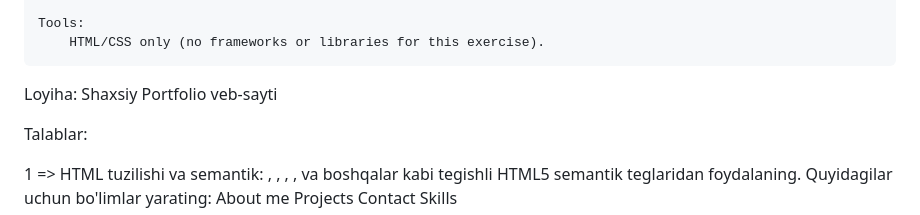
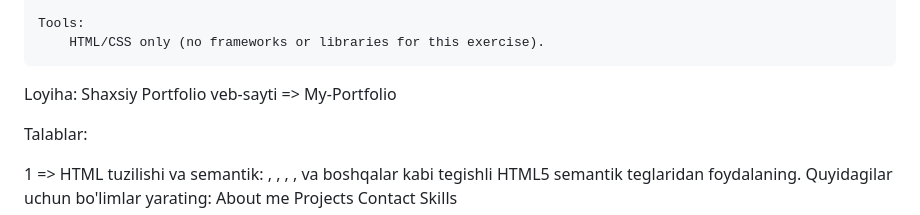
Before and after one commit to yzokenm/HTML---CSS, a Markdown page: Tutorial 10 Personal Portfolio/task.md, the part around the change. Drawn GitHub-style.

```diff
--- a/Personal Portfolio/task.md
+++ b/Tutorial 10 Personal Portfolio/task.md
@@ -39,7 +39,7 @@ Requirements:
         HTML/CSS only (no frameworks or libraries for this exercise).
 
 
-Loyiha: Shaxsiy Portfolio veb-sayti
+Loyiha: Shaxsiy Portfolio veb-sayti => My-Portfolio
 
 Talablar:
 
```
